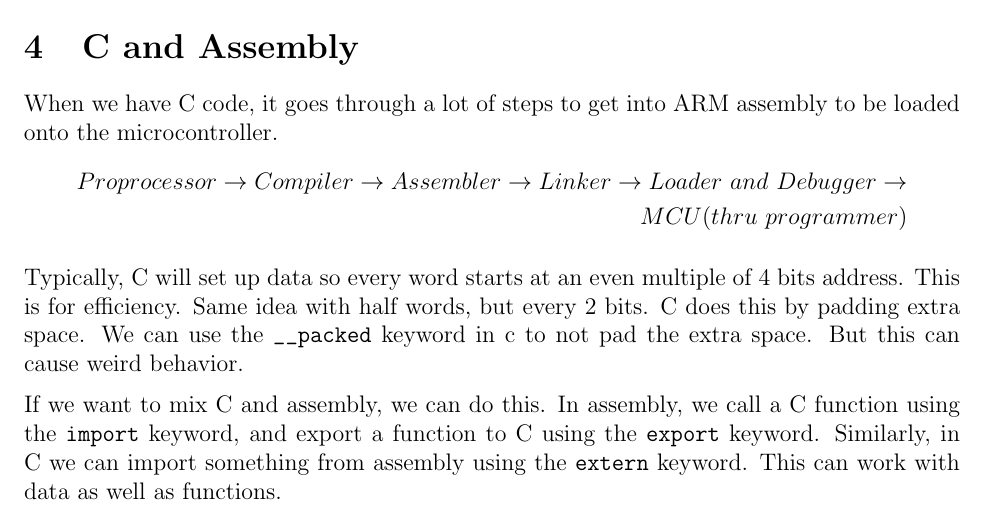
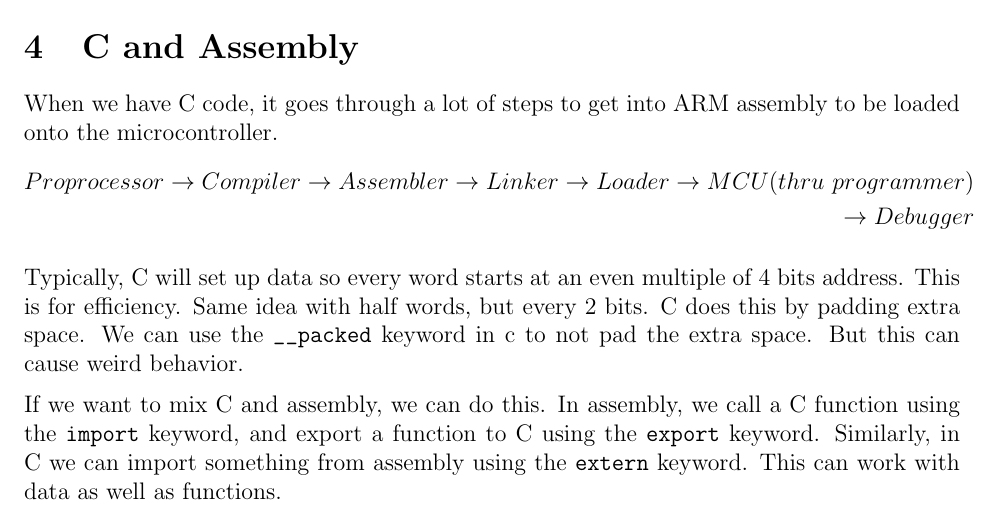
Before and after one commit to owendaigle/uo-cheat-sheets, a LaTeX document (CEG3136/sheet.tex): part of page 9 of 12, cut so that both start at the same text. Compiled offline with pdfLaTeX.

Commit message:
fix mistake

```diff
--- a/CEG3136/sheet.tex
+++ b/CEG3136/sheet.tex
@@ -554,7 +554,7 @@ ENDP
 	\section{C and Assembly}
 	When we have C code, it goes through a lot of steps to get into ARM assembly to be loaded onto the microcontroller.
 	\begin{align*}
-		Proprocessor \to Compiler \to Assembler \to Linker \to Loader \text{ }and\text{ } Debugger \to \\MCU (thru \text{ }programmer)
+		Proprocessor \to Compiler \to Assembler \to Linker \to Loader \to MCU (thru \text{ }programmer)\\\to Debugger
 	\end{align*}
 
 	Typically, C will set up data so every word starts at an even multiple of 4 bits address. This is for efficiency. Same idea with half words, but every 2 bits. C does this by padding extra space. We can use the \verb*|__packed| keyword in c to not pad the extra space. But this can cause weird behavior.
```
Also changed, not shown: CEG3136/sheet.pdf.
